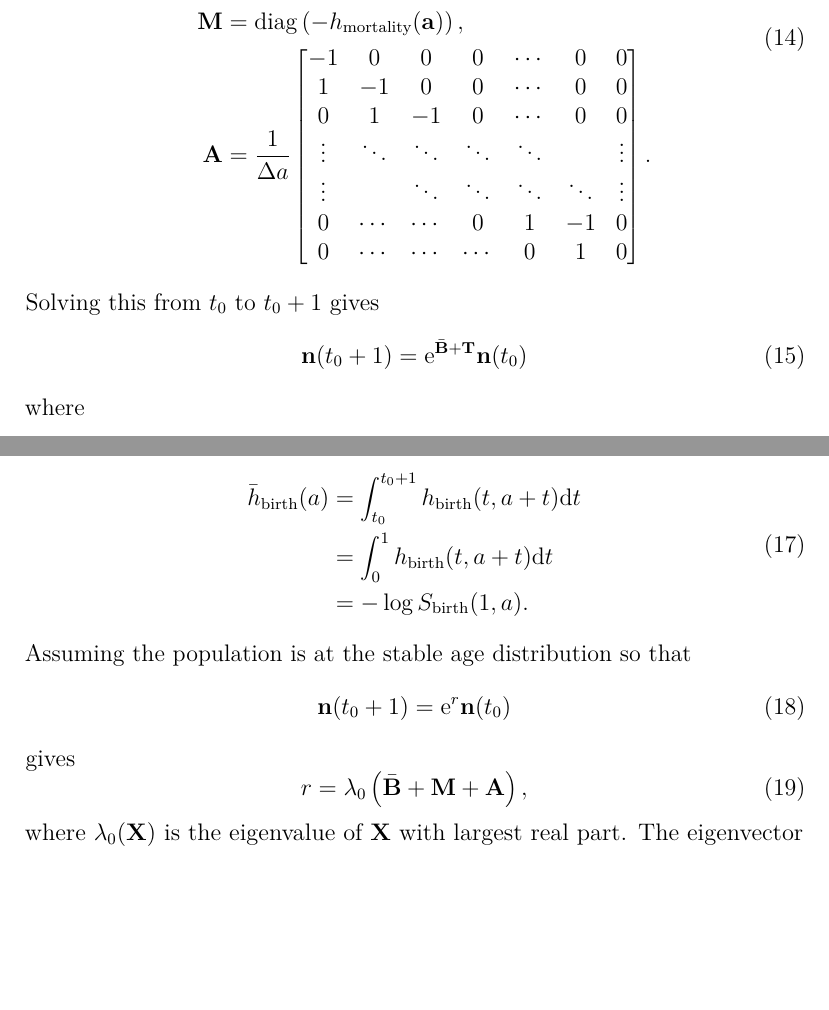
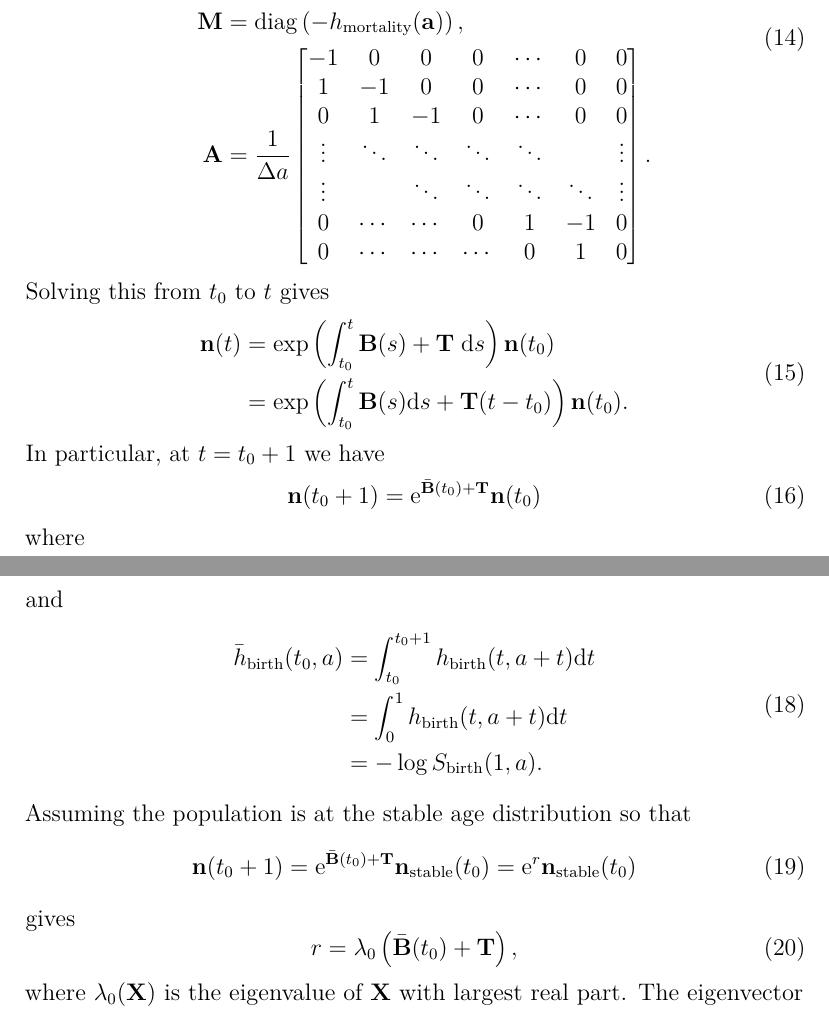
Before and after one commit to janmedlock/FMDV_immune_dynamics, a LaTeX document (notes/notes.tex): two parts of pages 7 and 8 of 8, joined at a grey line, cut so that both start at the same text, the shorter picture padded with empty space. Compiled offline with pdfLaTeX; a missing bibliography style is replaced by a similar one.

Commit message:
Improve notes on stable age structure.

```diff
--- a/notes/notes.tex
+++ b/notes/notes.tex
@@ -510,20 +510,31 @@ with
     \end{bmatrix}.
   \end{split}
 \end{equation}
-Solving this from $t_0$ to $t_0 + 1$ gives
+Solving this from $t_0$ to $t$ gives
+\begin{equation}
+  \begin{split}
+    \vec{n}(t)
+    &= \exp\left(\int_{t_0}^t \mat{B}(s) + \mat{T}\;\mathrm{d}s\right)
+    \vec{n}(t_0)\\
+    &= \exp\left(\int_{t_0}^t \mat{B}(s) \mathrm{d}s
+      + \mat{T} (t - t_0)\right)
+    \vec{n}(t_0).
+  \end{split}
+\end{equation}
+In particular, at $t = t_0 + 1$ we have
 \begin{equation}
   \vec{n}(t_0 + 1)
-  = \me^{\bar{\mat{B}} + \mat{T}} \vec{n}(t_0)
+  = \me^{\bar{\mat{B}}(t_0) + \mat{T}} \vec{n}(t_0)
 \end{equation}
 where
 \begin{equation}
   \begin{split}
-    \bar{\mat{B}} &=
+    \bar{\mat{B}}(t_0) &=
     \int_{t_0}^{t_0 + 1} \mat{B}(t) \md t\\
     &=
     p_{\text{female birth}}
     \begin{bmatrix}
-      \cdots & \bar{h}_{\text{birth}}(\vec{a}) & \dots
+      \cdots & \bar{h}_{\text{birth}}(t_0, \vec{a}) & \dots
       \\
       \cdots & 0 & \cdots
       \\
@@ -538,7 +549,7 @@ where
 and
 \begin{equation}
   \begin{split}
-    \bar{h}_{\text{birth}}(a)
+    \bar{h}_{\text{birth}}(t_0, a)
     &= \int_{t_0}^{t_0 + 1} h_{\text{birth}}(t, a + t) \md t \\
     &= \int_0^1 h_{\text{birth}}(t, a + t) \md t \\
     &= - \log S_{\text{birth}}(1, a).
@@ -546,11 +557,13 @@ and
 \end{equation}
 Assuming the population is at the stable age distribution so that
 \begin{equation}
-  \vec{n}(t_0 + 1) = \me^r \vec{n}(t_0)
+  \vec{n}(t_0 + 1)
+  = \me^{\bar{\mat{B}}(t_0) + \mat{T}} \vec{n}_{\text{stable}}(t_0)
+ = \me^r \vec{n}_{\text{stable}}(t_0)
 \end{equation}
 gives
 \begin{equation}
-  r = \lambda_0\left(\bar{\mat{B}} + \mat{M} + \mat{A}\right),
+  r = \lambda_0\left(\bar{\mat{B}}(t_0) + \mat{T}\right),
 \end{equation}
 where $\lambda_0(\mat{X})$ is the eigenvalue of $\mat{X}$ with largest
 real part.  The eigenvector corresponding to this eigenvalue is the
```
Also changed, not shown: notes/notes.tex (2 more changed lines).
